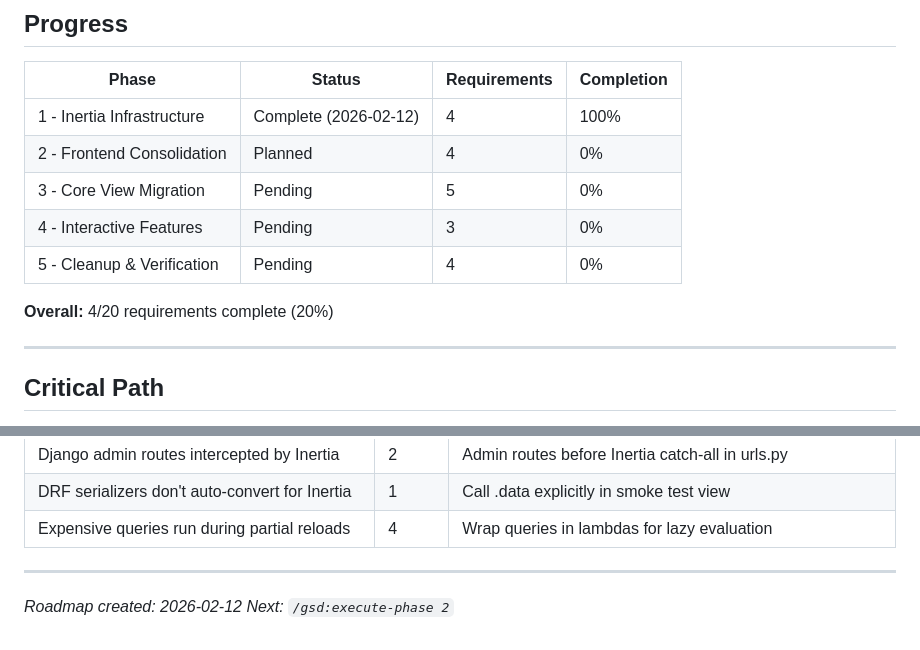
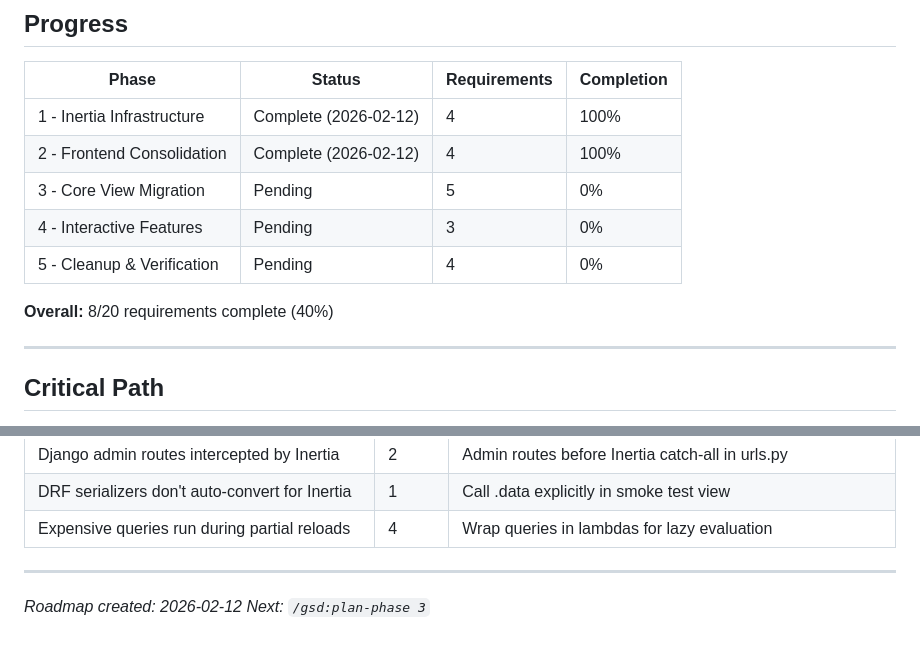
Before and after one commit to mattdennewitz/itsascout, a Markdown page: .planning/ROADMAP.md, 2 parts joined by grey strips. Drawn GitHub-style.

Commit message:
docs(phase-02): complete phase execution

```diff
--- a/.planning/ROADMAP.md
+++ b/.planning/ROADMAP.md
@@ -135,12 +135,12 @@ Plans:
 | Phase | Status | Requirements | Completion |
 |-------|--------|--------------|------------|
 | 1 - Inertia Infrastructure | Complete (2026-02-12) | 4 | 100% |
-| 2 - Frontend Consolidation | Planned | 4 | 0% |
+| 2 - Frontend Consolidation | Complete (2026-02-12) | 4 | 100% |
 | 3 - Core View Migration | Pending | 5 | 0% |
 | 4 - Interactive Features | Pending | 3 | 0% |
 | 5 - Cleanup & Verification | Pending | 4 | 0% |
 
-**Overall:** 4/20 requirements complete (20%)
+**Overall:** 8/20 requirements complete (40%)
 
 ---
 
@@ -184,4 +184,4 @@ Each phase must complete before the next begins. This ordering minimizes risk by
 ---
 
 *Roadmap created: 2026-02-12*
-*Next: `/gsd:execute-phase 2`*
+*Next: `/gsd:plan-phase 3`*
```
Also changed, not shown: other parts of .planning/ROADMAP.md (+1 -1 lines), 1 other file.
